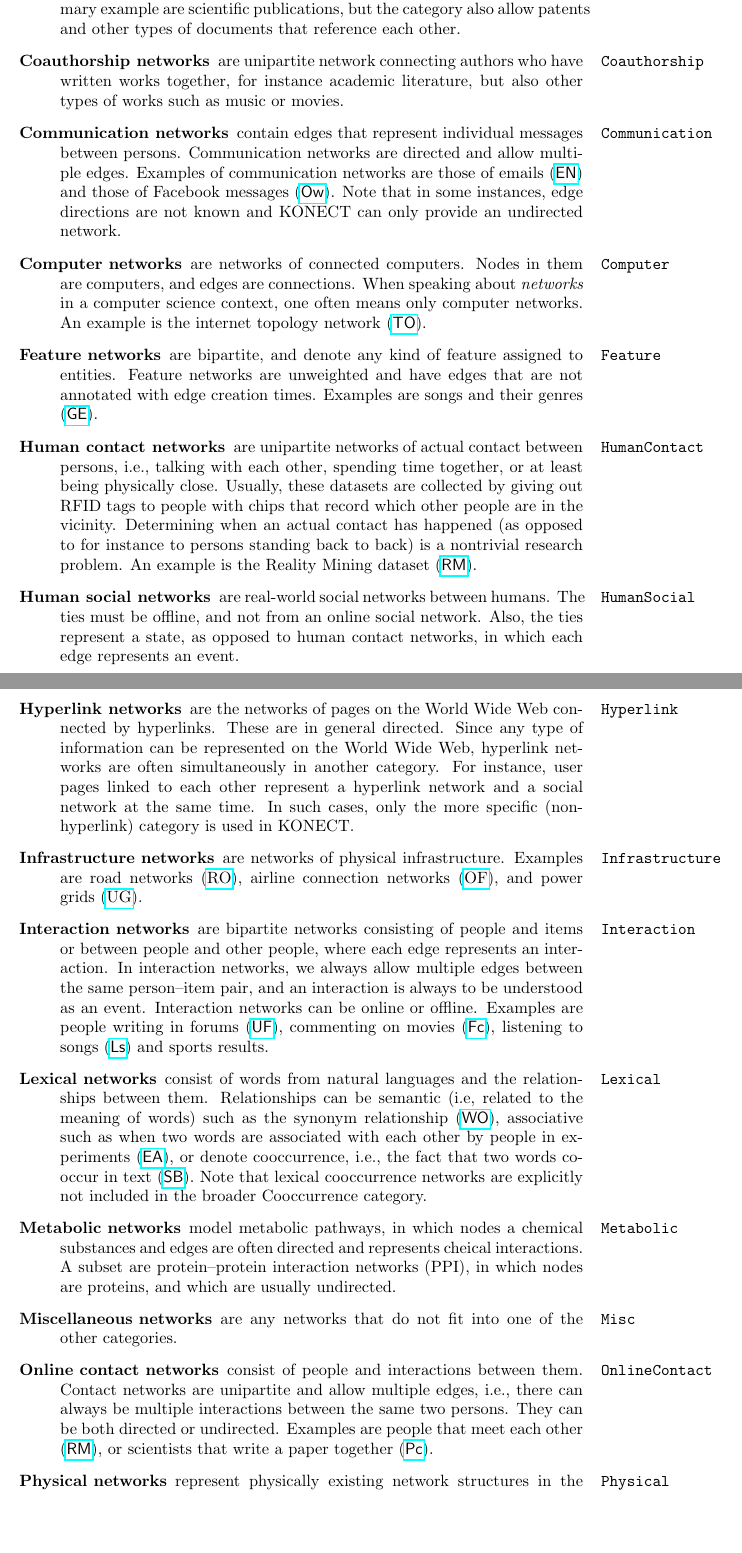
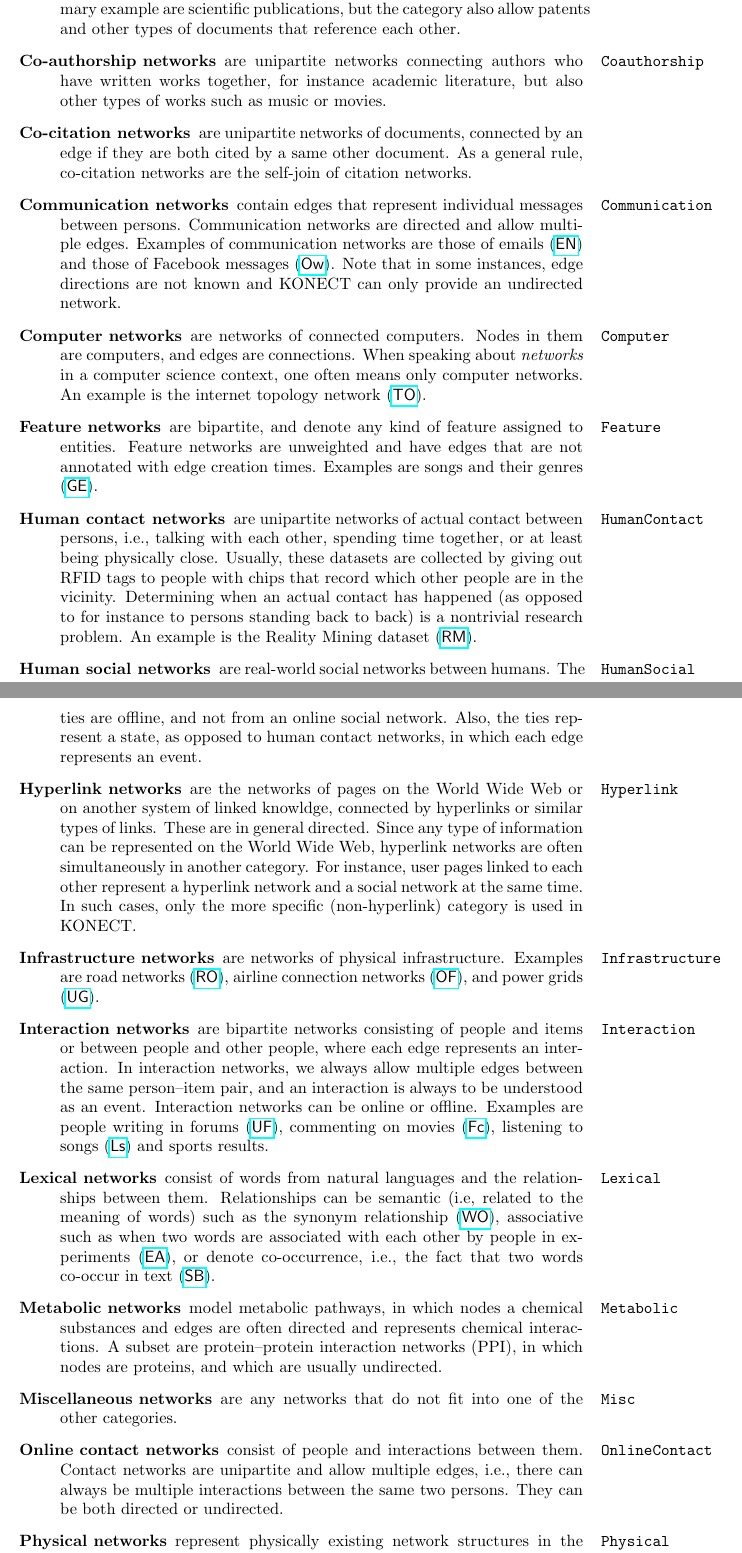
Before and after one commit to kunegis/konect-handbook, a LaTeX document (konect-handbook.tex): two parts of pages 10 and 11 of 72, joined at a grey line, cut so that both start at the same text, the shorter picture padded with empty space. Compiled offline with pdfLaTeX.

Commit message:
adjust category description texts

```diff
--- a/konect-handbook.tex
+++ b/konect-handbook.tex
@@ -504,10 +516,15 @@ An overview of the categories is given in Table~\ref{tab:categories}.
   category also allow patents and other types of documents that
   reference each other.
 
-\item[Coauthorship networks] are unipartite network connecting authors
+\item[Co-authorship networks] are unipartite networks connecting authors
   \marginpar{\texttt{Coauthorship}}
   who have written works together, for instance academic literature, but
   also other types of works such as music or movies.
+
+\item[Co-citation networks] are unipartite networks of documents,
+  connected by an edge if they are both cited by a same other document.
+  As a general rule, co-citation networks are the self-join of citation
+  networks.
 
 \item[Communication networks] contain edges that represent
   \marginpar{\texttt{Communication}}
@@ -561,30 +564,29 @@ An overview of the categories is given in Table~\ref{tab:categories}.
   (\href{http://konect.cc/networks/mit}{\textsf{RM}}).
 
 \item[Human social networks] are real-world social networks between
-  humans.
-  \marginpar{\texttt{HumanSocial}}
-  The ties must be offline, and not from an online social network.
-  Also, the ties represent a state, as opposed to human contact
-  networks, in which each edge represents an event.
-
-\item[Hyperlink networks] are the networks
-  \marginpar{\texttt{Hyperlink}}
-  of pages on the World Wide Web connected by
-  hyperlinks.  These are in general directed.  Since any type of
-  information can be represented on the World Wide Web, hyperlink
-  networks are often simultaneously in another category.  For instance,
-  user pages linked to each other represent a hyperlink network and
-  a social network at the same time.  In such cases, only the more
-  specific (non-hyperlink) category is used in KONECT.
+  humans.  \marginpar{\texttt{HumanSocial}} The ties are offline,
+  and not from an online social network.  Also, the ties represent a
+  state, as opposed to human contact networks, in which each edge
+  represents an event.
+
+\item[Hyperlink networks] are the
+  networks \marginpar{\texttt{Hyperlink}} of pages on the World Wide Web
+  or on another system of linked knowldge,
+  connected by hyperlinks or similar types of links.  These are in general directed.  Since any
+  type of information can be represented on the World Wide Web,
+  hyperlink networks are often simultaneously in another category.  For
+  instance, user pages linked to each other represent a hyperlink
+  network and a social network at the same time.  In such cases, only
+  the more specific (non-hyperlink) category is used in KONECT.
 
 \item[Infrastructure networks] are networks of physical infrastructure.
   \marginpar{\texttt{Infrastructure}}
   Examples are road networks
-  (\href{http://konect.cc/networks/roadNet-CA}{RO}), airline
+  (\href{http://konect.cc/networks/roadNet-CA}{\textsf{RO}}), airline
   connection networks
-  (\href{http://konect.cc/networks/opsahl-openflights}{OF}),
+  (\href{http://konect.cc/networks/opsahl-openflights}{\textsf{OF}}),
   and power grids
-  (\href{http://konect.cc/networks/opsahl-powergrid}{UG}).
+  (\href{http://konect.cc/networks/opsahl-powergrid}{\textsf{UG}}).
 
 \item[Interaction networks] are bipartite networks consisting of people
   \marginpar{\texttt{Interaction}}
@@ -602,39 +604,30 @@ An overview of the categories is given in Table~\ref{tab:categories}.
   and sports results.
 
 \item[Lexical networks] consist of words from natural
-  \marginpar{\texttt{Lexical}}
-  languages and the
-  relationships between them.
-  Relationships can be semantic (i.e, related to the
-  meaning of words) such as the
-  synonym
-    relationship (\href{http://konect.cc/networks/wordnet-words}{\textsf{WO}}), associative such
-  as when two words are associated with each other by people in
-  experiments (\href{http://konect.cc/networks/eat}{\textsf{EA}}), or denote
-  cooccurrence, i.e., the fact that two words co-occur in text (\href{http://konect.cc/networks/lasagne-spanishbook}{\textsf{SB}}).  Note
-  that lexical cooccurrence networks are explicitly not included in the
-  broader Cooccurrence category.
+  \marginpar{\texttt{Lexical}} languages and the relationships between
+  them.  Relationships can be semantic (i.e, related to the meaning of
+  words) such as the synonym relationship
+  (\href{http://konect.cc/networks/wordnet-words}{\textsf{WO}}),
+  associative such as when two words are associated with each other by
+  people in experiments
+  (\href{http://konect.cc/networks/eat}{\textsf{EA}}), or denote
+  co-occurrence, i.e., the fact that two words co-occur in text
+  (\href{http://konect.cc/networks/lasagne-spanishbook}{\textsf{SB}}).
 
 \item[Metabolic networks] model metabolic pathways,
-  \marginpar{\texttt{Metabolic}}
-  in which nodes a chemical substances and edges are often directed and
-  represents cheical interactions.  A subset are protein--protein
-  interaction networks (PPI), in which nodes are proteins, and which are
-  usually undirected.
+  \marginpar{\texttt{Metabolic}} in which nodes a chemical substances
+  and edges are often directed and represents chemical interactions.  A
+  subset are protein--protein interaction networks (PPI), in which nodes
+  are proteins, and which are usually undirected.
 
 \item[Miscellaneous networks] are any networks that do not fit into one
   \marginpar{\texttt{Misc}}
   of the other categories.
 
 \item[Online contact networks] consist of people and interactions between
-  \marginpar{\texttt{OnlineContact}}
-  them.
-  Contact networks are unipartite and allow multiple edges, i.e., there
-  can always be multiple interactions between the same two persons.
-  They can be both directed or undirected.
-  Examples are people that meet each other
-  (\href{http://konect.cc/networks/mit}{\textsf{RM}}), or
-  scientists that write a paper together
-  (\href{http://konect.cc/networks/dblp_coauthor}{\textsf{Pc}}).
+  \marginpar{\texttt{OnlineContact}} them.  Contact networks are
+  unipartite and allow multiple edges, i.e., there can always be
+  multiple interactions between the same two persons.  They can be both
+  directed or undirected.
 
 \item[Physical networks] represent physically existing network
```
Also changed, not shown: tex/category-tabular.tex (+5 -5 lines), konect-handbook.pdf, plot/hopdistr.a.elec.pdf, plot/hopdistr_time.full.c.elec.pdf, plot/scatter.c.size.avgdegree.everything.pdf, konect-handbook.tex (118 more changed lines).
